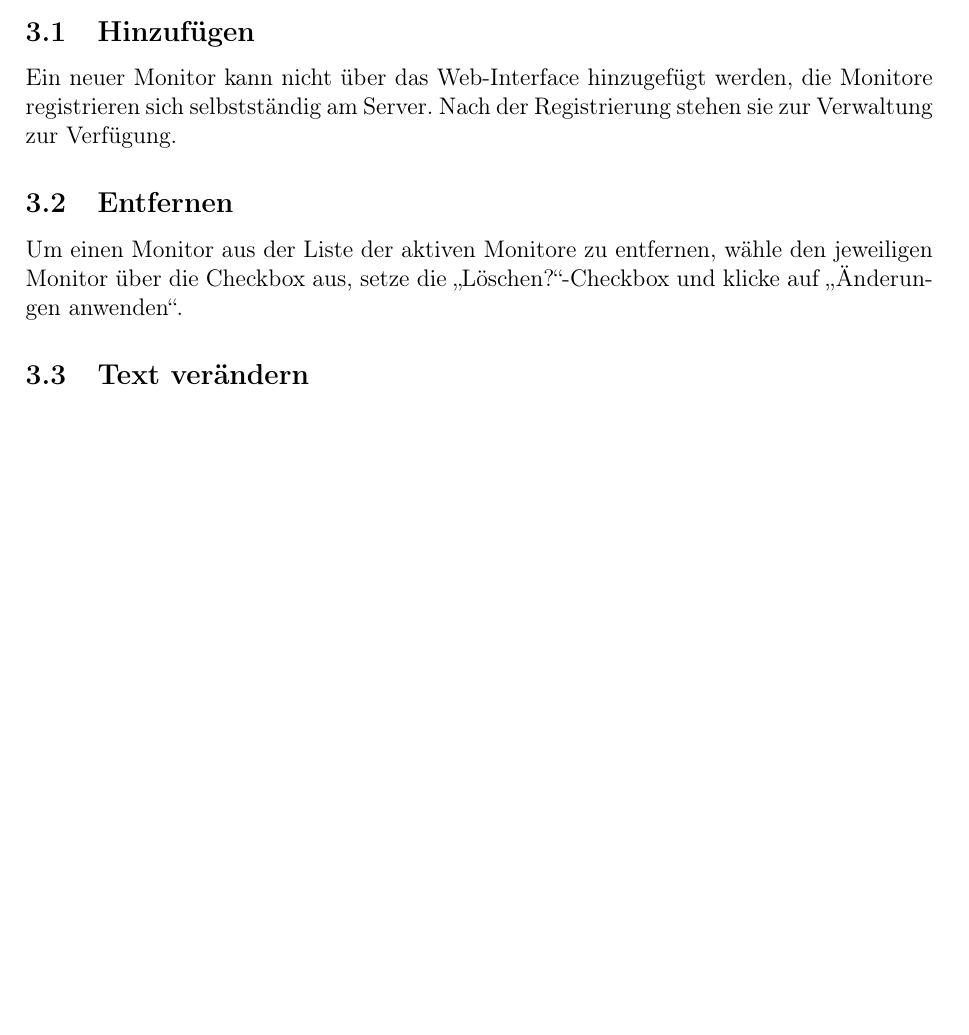
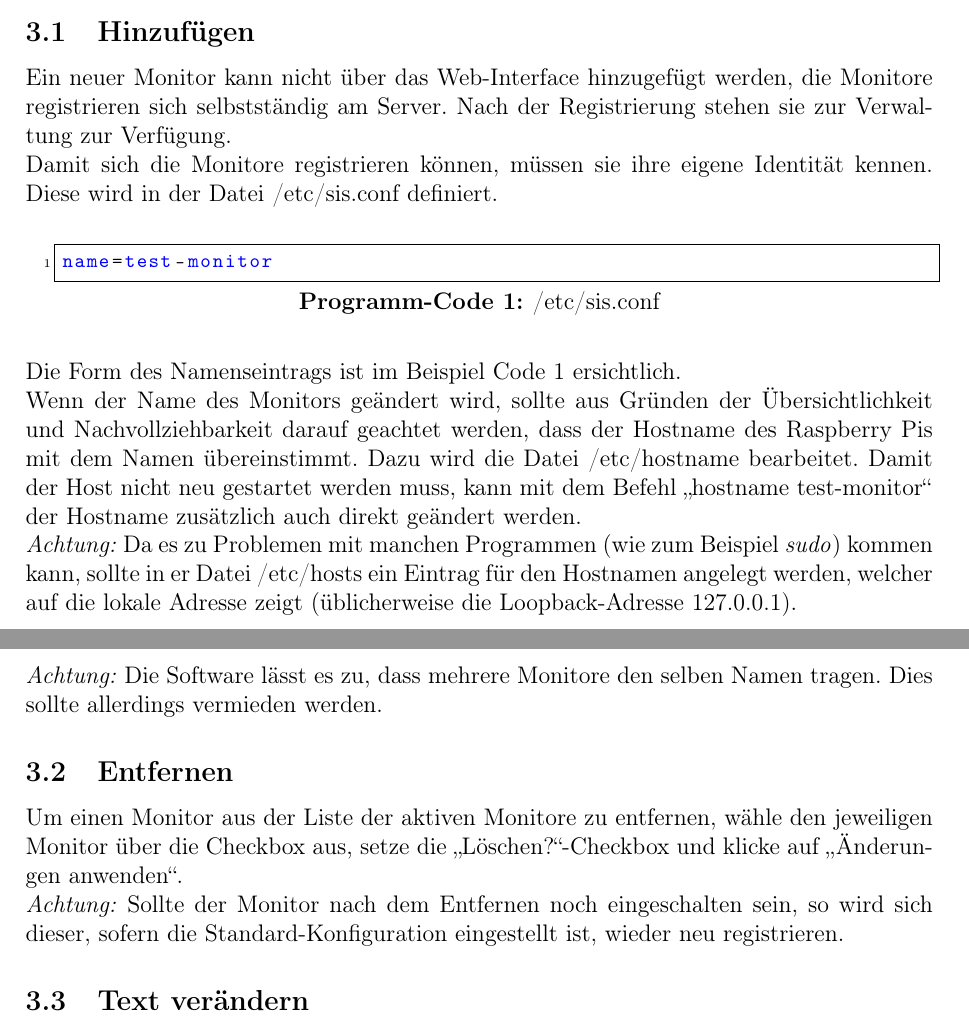
Before and after one commit to SIS-Team/SIS-Doc, a LaTeX document (adminInstructions.tex, which reads instructions/admin/monitors.tex): part of page 4 of 7 before the commit and two parts of pages 4 and 5 of 7 after it, the two joined at a grey line, cut so that both start at the same text, the shorter picture padded with empty space. Compiled offline with pdfLaTeX.

Commit message:
monitors are cool

```diff
--- a/instructions/admin/monitors.tex
+++ b/instructions/admin/monitors.tex
@@ -18,11 +18,21 @@ Die Monitore, deren Einstellungen verändert werden sollen, müssen mit einem Kl
 \\
 \subsection{Hinzufügen}
 
-Ein neuer Monitor kann nicht über das Web-Interface hinzugefügt werden, die Monitore registrieren sich selbstständig am Server. Nach der Registrierung stehen sie zur Verwaltung zur Verfügung.
+Ein neuer Monitor kann nicht über das Web-Interface hinzugefügt werden, die Monitore registrieren sich selbstständig am Server. Nach der Registrierung stehen sie zur Verwaltung zur Verfügung.\\
+Damit sich die Monitore registrieren können, müssen sie ihre eigene Identität kennen. Diese wird in der Datei /etc/sis.conf definiert.\\
+
+\begin{lstlisting}[style=custom,  caption={/etc/sis.conf},label={lst:instr_admin_sisconf}]
+name=test-monitor
+\end{lstlisting}
+Die Form des Namenseintrags ist im Beispiel  \autoref{lst:instr_admin_sisconf} ersichtlich.\\
+Wenn der Name des Monitors geändert wird, sollte aus Gründen der Übersichtlichkeit und Nachvollziehbarkeit darauf geachtet werden, dass der Hostname des Raspberry Pis mit dem Namen übereinstimmt. Dazu wird die Datei /etc/hostname bearbeitet. Damit der Host nicht neu gestartet werden muss, kann mit dem Befehl \enquote{hostname test-monitor} der Hostname zusätzlich auch direkt geändert werden.\\
+\textit{Achtung:} Da es zu Problemen mit manchen Programmen (wie zum Beispiel \textit{sudo}) kommen kann, sollte in er Datei /etc/hosts ein Eintrag für den Hostnamen angelegt werden, welcher auf die lokale Adresse zeigt (üblicherweise die Loopback-Adresse 127.0.0.1).\\
+\textit{Achtung:} Die Software lässt es zu, dass mehrere Monitore den selben Namen tragen. Dies sollte allerdings vermieden werden.
 
 \subsection{Entfernen}
 
-Um einen Monitor aus der Liste der aktiven Monitore zu entfernen, wähle den jeweiligen Monitor über die Checkbox aus, setze die \enquote{Löschen?}-Checkbox und klicke auf \enquote{Änderungen anwenden}.
+Um einen Monitor aus der Liste der aktiven Monitore zu entfernen, wähle den jeweiligen Monitor über die Checkbox aus, setze die \enquote{Löschen?}-Checkbox und klicke auf \enquote{Änderungen anwenden}.\\
+\textit{Achtung:} Sollte der Monitor nach dem Entfernen noch eingeschalten sein, so wird sich dieser, sofern die Standard-Konfiguration eingestellt ist, wieder neu registrieren.
 
 \subsection{Text verändern}
 
```
Also changed, not shown: instructions/admin/monitors.tex (6 more changed lines).
